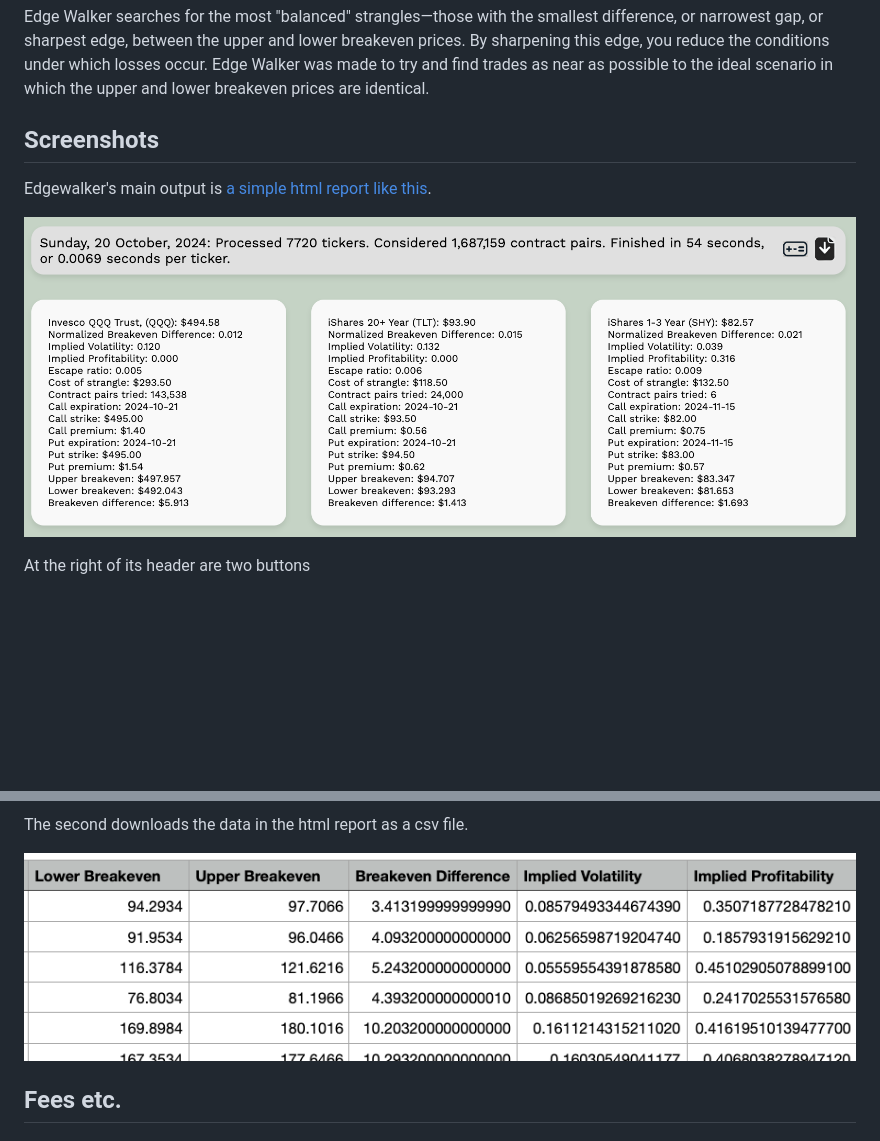
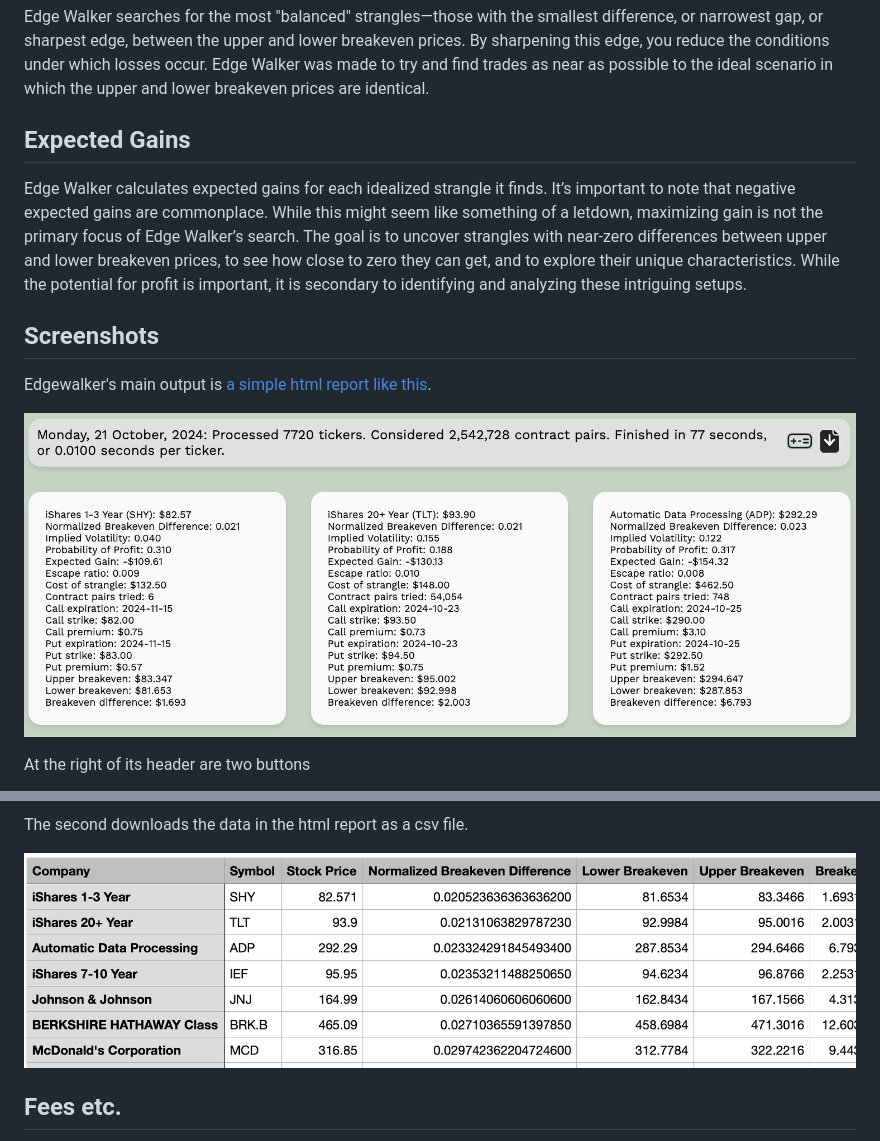
Before and after one commit to sdrasco/EdgeWalker, a Markdown page: README.md, 2 parts joined by grey strips. Drawn GitHub-style; pictures changed too: images/csv_report.png, images/screenshot.png; blank space fills up the shorter version.

Commit message:
Compute Expected Gain. Rename Probability of Profit. Remove Display function. Update Readme.

```diff
--- a/README.md
+++ b/README.md
@@ -23,6 +23,10 @@ Edge Walker is a software tool that searches for an idealized version of a tradi
 - **Strangle**: Similar to a straddle, but the call and put options have different strike prices. They will have a different total cost or premium than a straddle, but will also have a different sized gap between the upper and lower breakeven prices.
 
 Edge Walker searches for the most "balanced" strangles—those with the smallest difference, or narrowest gap, or sharpest edge, between the upper and lower breakeven prices. By sharpening this edge, you reduce the conditions under which losses occur. Edge Walker was made to try and find trades as near as possible to the ideal scenario in which the upper and lower breakeven prices are identical.
+
+## Expected Gains
+
+Edge Walker calculates expected gains for each idealized strangle it finds. It’s important to note that negative expected gains are commonplace. While this might seem like something of a letdown, maximizing gain is not the primary focus of Edge Walker’s search. The goal is to uncover strangles with near-zero differences between upper and lower breakeven prices, to see how close to zero they can get, and to explore their unique characteristics. While the potential for profit is important, it is secondary to identifying and analyzing these intriguing setups.
 
 ## Screenshots
 
```
Also changed, not shown: 6 other files.
